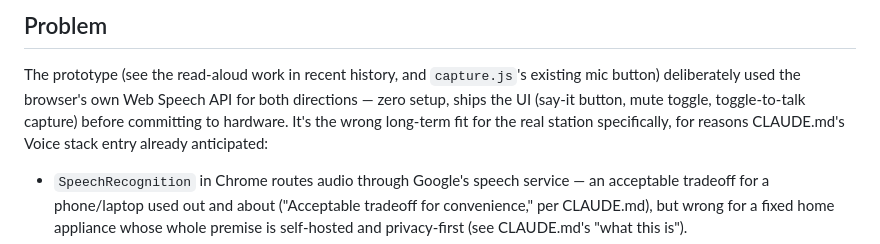
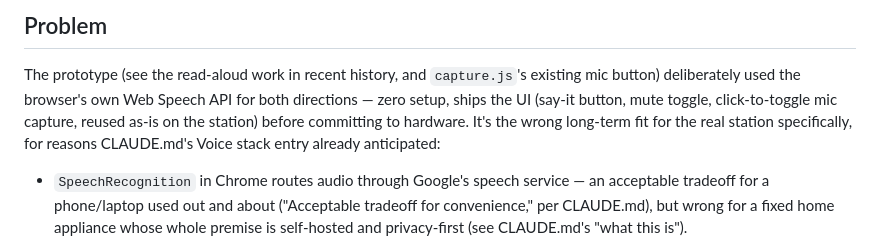
Before and after one commit to squaremo/capture, a Markdown page: designs/station-speech.md, the part around one of its changes. GitHub-like rendering.

```diff
--- a/designs/station-speech.md
+++ b/designs/station-speech.md
@@ -16,9 +16,10 @@ approval gating, or hub ↔ satellite dispatch.
 The prototype (see the read-aloud work in recent history, and
 `capture.js`'s existing mic button) deliberately used the browser's own
 Web Speech API for both directions — zero setup, ships the UI (say-it
-button, mute toggle, toggle-to-talk capture) before committing to
-hardware. It's the wrong long-term fit for the real station specifically,
-for reasons CLAUDE.md's Voice stack entry already anticipated:
+button, mute toggle, click-to-toggle mic capture, reused as-is on the
+station) before committing to hardware. It's the wrong long-term fit
+for the real station specifically, for reasons CLAUDE.md's Voice stack
+entry already anticipated:
 
 - `SpeechRecognition` in Chrome routes audio through Google's speech
   service — an acceptable tradeoff for a phone/laptop used out and about
```
Also changed, not shown: other parts of designs/station-speech.md (+82 -65 lines).
